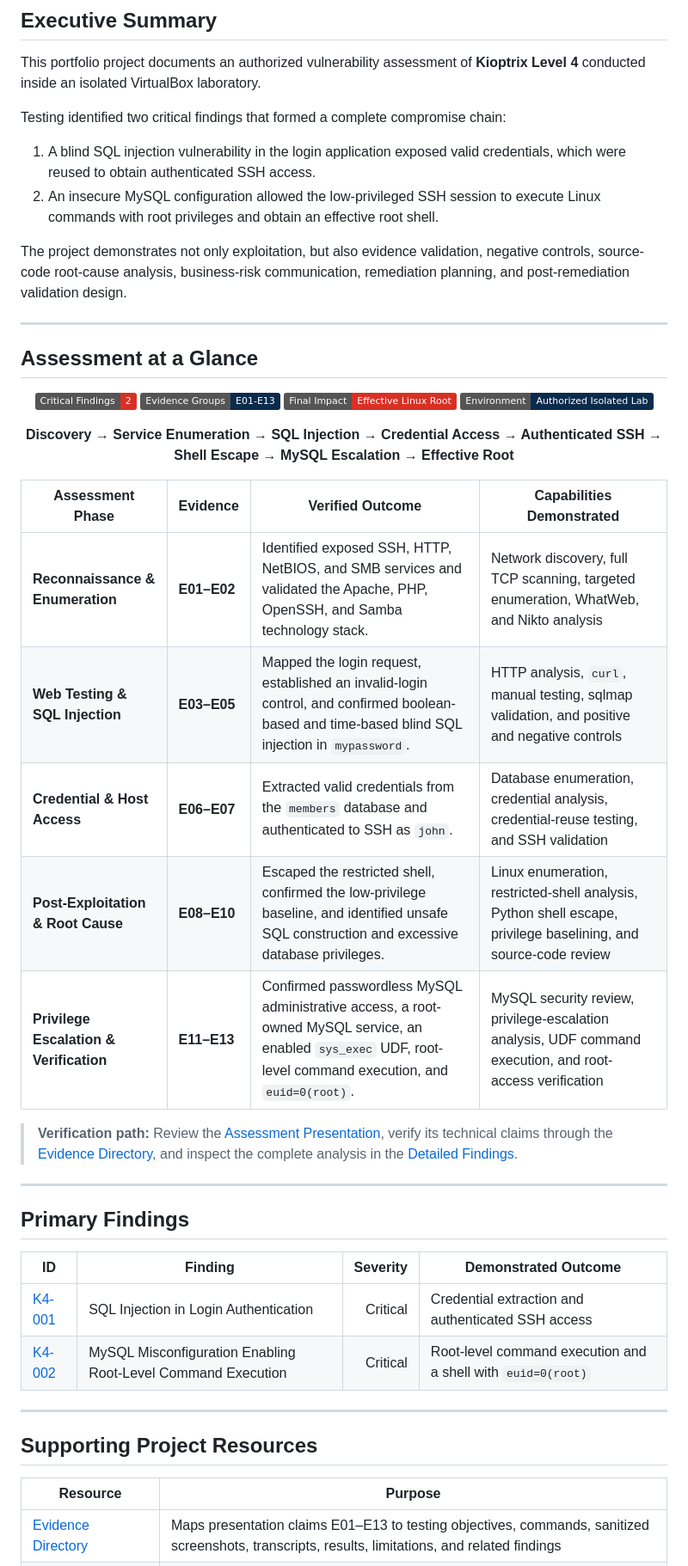
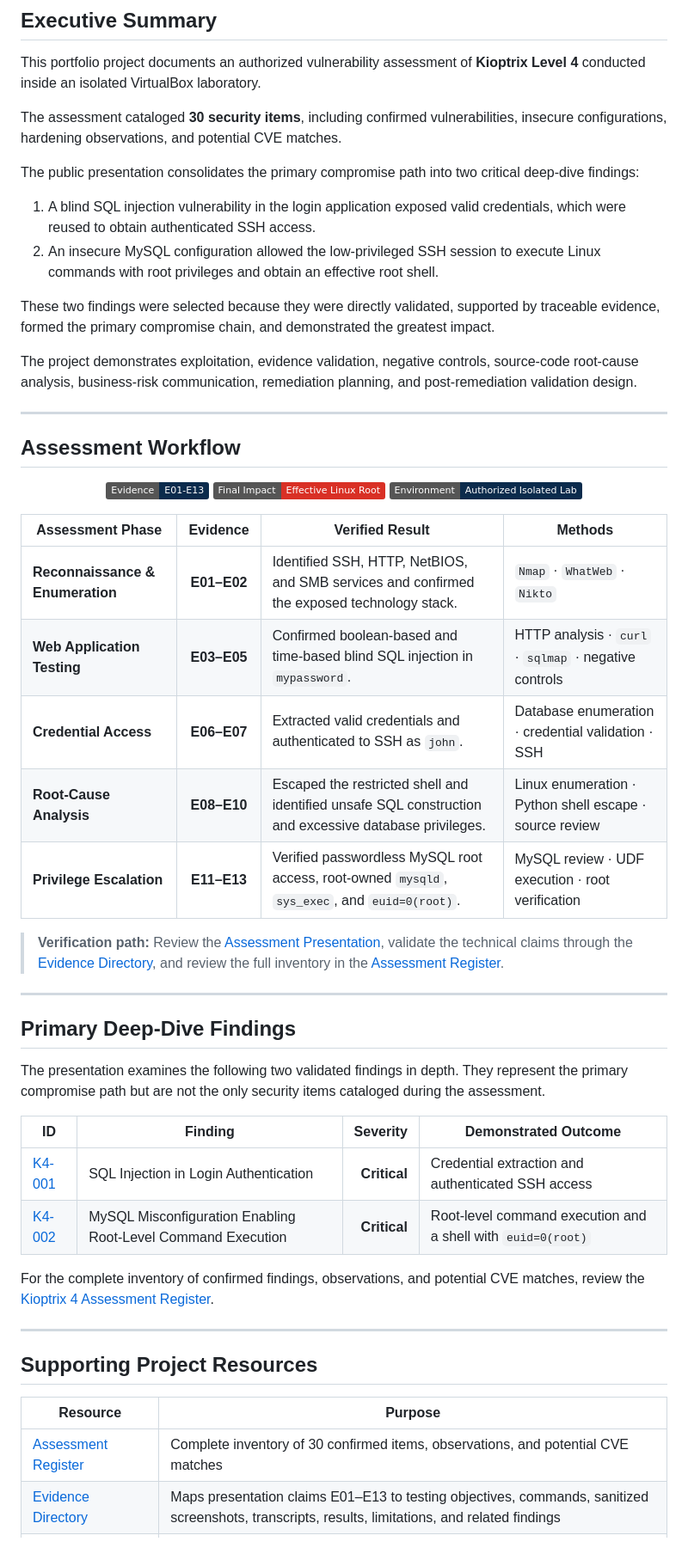
Before and after one commit to luicep/kioptrix4, a Markdown page: README.md, the part around one of its changes. Shown at 86% size. GitHub-like rendering; badges without logos.

Commit message:
Refine README content and link descriptions
Updated README to enhance clarity and improve link descriptions. Adjusted presentation and assessment details for better readability.

```diff
--- a/README.md
+++ b/README.md
@@ -92,24 +152,24 @@
 
 This portfolio project documents an authorized vulnerability assessment of **Kioptrix Level 4** conducted inside an isolated VirtualBox laboratory.
 
-Testing identified two critical findings that formed a complete compromise chain:
+The assessment cataloged **30 security items**, including confirmed vulnerabilities, insecure configurations, hardening observations, and potential CVE matches.
+
+The public presentation consolidates the primary compromise path into two critical deep-dive findings:
 
 1. A blind SQL injection vulnerability in the login application exposed valid credentials, which were reused to obtain authenticated SSH access.
 2. An insecure MySQL configuration allowed the low-privileged SSH session to execute Linux commands with root privileges and obtain an effective root shell.
 
-The project demonstrates not only exploitation, but also evidence validation, negative controls, source-code root-cause analysis, business-risk communication, remediation planning, and post-remediation validation design.
+These two findings were selected because they were directly validated, supported by traceable evidence, formed the primary compromise chain, and demonstrated the greatest impact.
+
+The project demonstrates exploitation, evidence validation, negative controls, source-code root-cause analysis, business-risk communication, remediation planning, and post-remediation validation design.
 
 ---
 
-## Assessment at a Glance
+## Assessment Workflow
 
 <p align="center">
   <img
-    src="https://img.shields.io/badge/Critical_Findings-2-d93025"
-    alt="Two critical findings"
-  >
-  <img
-    src="https://img.shields.io/badge/Evidence_Groups-E01--E13-0b2b4c"
+    src="https://img.shields.io/badge/Evidence-E01--E13-0b2b4c"
     alt="Evidence groups E01 through E13"
   >
   <img
@@ -122,31 +182,28 @@ The project demonstrates not only exploitation, but also evidence validation, ne
   >
 </p>
 
-<p align="center">
-  <strong>
-    Discovery → Service Enumeration → SQL Injection → Credential Access →
-    Authenticated SSH → Shell Escape → MySQL Escalation → Effective Root
-  </strong>
-</p>
+| Assessment Phase | Evidence | Verified Result | Methods |
+|---|:---:|---|---|
+| **Reconnaissance & Enumeration** | **E01–E02** | Identified SSH, HTTP, NetBIOS, and SMB services and confirmed the exposed technology stack. | `Nmap` · `WhatWeb` · `Nikto` |
+| **Web Application Testing** | **E03–E05** | Confirmed boolean-based and time-based blind SQL injection in `mypassword`. | HTTP analysis · `curl` · `sqlmap` · negative controls |
+| **Credential Access** | **E06–E07** | Extracted valid credentials and authenticated to SSH as `john`. | Database enumeration · credential validation · SSH |
+| **Root-Cause Analysis** | **E08–E10** | Escaped the restricted shell and identified unsafe SQL construction and excessive database privileges. | Linux enumeration · Python shell escape · source review |
+| **Privilege Escalation** | **E11–E13** | Verified passwordless MySQL root access, root-owned `mysqld`, `sys_exec`, and `euid=0(root)`. | MySQL review · UDF execution · root verification |
 
-| Assessment Phase | Evidence | Verified Outcome | Capabilities Demonstrated |
-|---|---|---|---|
-| **Reconnaissance & Enumeration** | **E01–E02** | Identified exposed SSH, HTTP, NetBIOS, and SMB services and validated the Apache, PHP, OpenSSH, and Samba technology stack. | Network discovery, full TCP scanning, targeted enumeration, WhatWeb, and Nikto analysis |
-| **Web Testing & SQL Injection** | **E03–E05** | Mapped the login request, established an invalid-login control, and confirmed boolean-based and time-based blind SQL injection in `mypassword`. | HTTP analysis, `curl`, manual testing, sqlmap validation, and positive and negative controls |
-| **Credential & Host Access** | **E06–E07** | Extracted valid credentials from the `members` database and authenticated to SSH as `john`. | Database enumeration, credential analysis, credential-reuse testing, and SSH validation |
-| **Post-Exploitation & Root Cause** | **E08–E10** | Escaped the restricted shell, confirmed the low-privilege baseline, and identified unsafe SQL construction and excessive database privileges. | Linux enumeration, restricted-shell analysis, Python shell escape, privilege baselining, and source-code review |
-| **Privilege Escalation & Verification** | **E11–E13** | Confirmed passwordless MySQL administrative access, a root-owned MySQL service, an enabled `sys_exec` UDF, root-level command execution, and `euid=0(root)`. | MySQL security review, privilege-escalation analysis, UDF command execution, and root-access verification |
-
-> **Verification path:** Review the [Assessment Presentation](presentation/Kioptrix4-Public-Assessment.pdf), verify its technical claims through the [Evidence Directory](evidence/EVIDENCE_INDEX.md), and inspect the complete analysis in the [Detailed Findings](findings/).
+> **Verification path:** Review the [Assessment Presentation](presentation/Kioptrix4-Public-Assessment.pdf), validate the technical claims through the [Evidence Directory](evidence/EVIDENCE_INDEX.md), and review the full inventory in the [Assessment Register](findings/ASSESSMENT_REGISTER.md).
 
 ---
 
-## Primary Findings
+## Primary Deep-Dive Findings
+
+The presentation examines the following two validated findings in depth. They represent the primary compromise path but are not the only security items cataloged during the assessment.
 
 | ID | Finding | Severity | Demonstrated Outcome |
 |---|---|---:|---|
-| [K4-001](findings/K4-001-sql-injection.md) | SQL Injection in Login Authentication | Critical | Credential extraction and authenticated SSH access |
-| [K4-002](findings/K4-002-mysql-root-command-execution.md) | MySQL Misconfiguration Enabling Root-Level Command Execution | Critical | Root-level command execution and a shell with `euid=0(root)` |
+| [K4-001](findings/K4-001-sql-injection.md) | SQL Injection in Login Authentication | **Critical** | Credential extraction and authenticated SSH access |
+| [K4-002](findings/K4-002-mysql-root-command-execution.md) | MySQL Misconfiguration Enabling Root-Level Command Execution | **Critical** | Root-level command execution and a shell with `euid=0(root)` |
+
+For the complete inventory of confirmed findings, observations, and potential CVE matches, review the [Kioptrix 4 Assessment Register](findings/ASSESSMENT_REGISTER.md).
 
 ---
 
@@ -154,4 +211,5 @@ The project demonstrates not only exploitation, but also evidence validation, ne
 
 | Resource | Purpose |
 |---|---|
+| [Assessment Register](findings/ASSESSMENT_REGISTER.md) | Complete inventory of 30 confirmed items, observations, and potential CVE matches |
 | [Evidence Directory](evidence/EVIDENCE_INDEX.md) | Maps presentation claims E01–E13 to testing objectives, commands, sanitized screenshots, transcripts, results, limitations, and related findings |
```
Also changed, not shown: other parts of README.md (+73 -12 lines).
